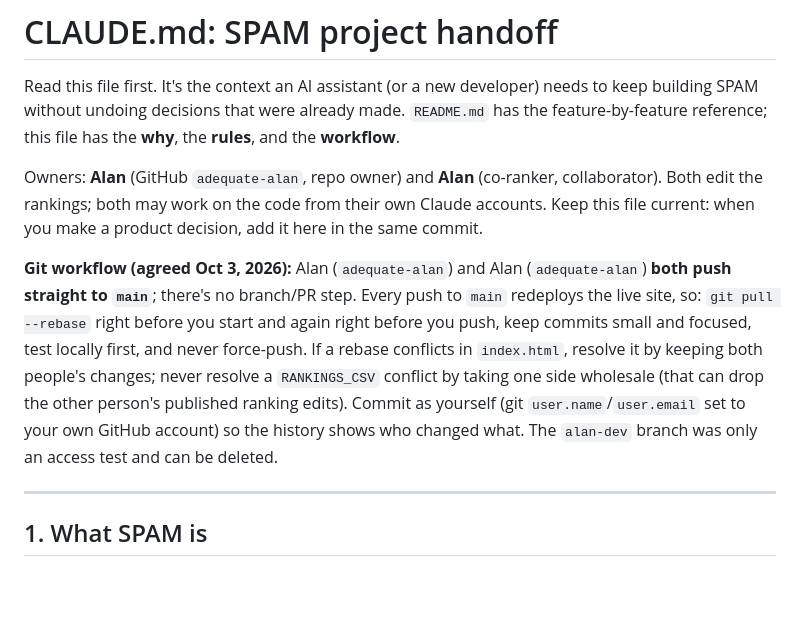
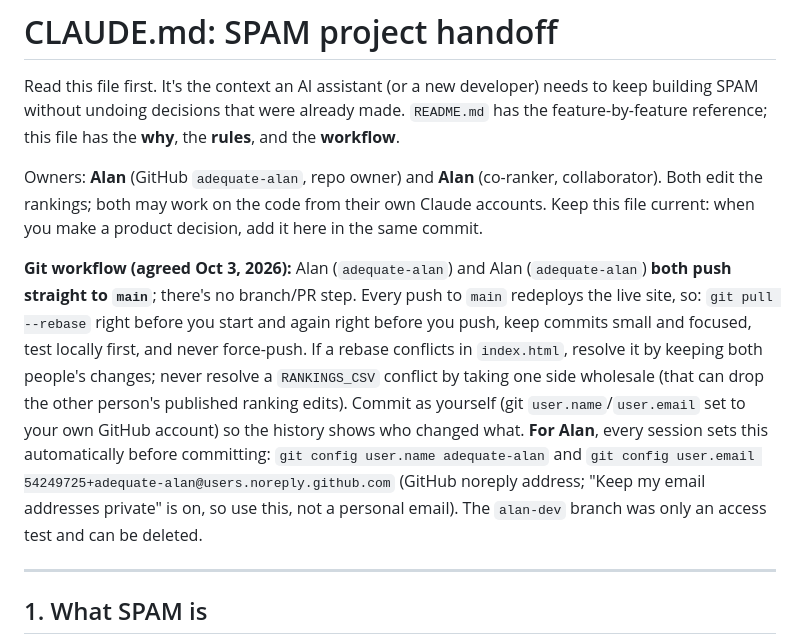
Before and after one commit to adequate-alan/myspam, a Markdown page: CLAUDE.md, the part around the change. GitHub-like rendering; blank space fills up the shorter version.

Commit message:
CLAUDE.md: set Alan's commit identity (adequate-alan, noreply email)
Co-Authored-By: Claude Opus 5.5 <noreply@anthropic.com>
Claude-Session: https://claude.ai/code/session_013fFuwbMRCJvgS3i2rUGqeT

```diff
--- a/CLAUDE.md
+++ b/CLAUDE.md
@@ -4,7 +4,7 @@ Read this file first. It's the context an AI assistant (or a new developer) need
 
 Owners: **Alan** (GitHub `adequate-alan`, repo owner) and **Alan** (co-ranker, collaborator). Both edit the rankings; both may work on the code from their own Claude accounts. Keep this file current: when you make a product decision, add it here in the same commit.
 
-**Git workflow (agreed Oct 3, 2026):** Alan (`adequate-alan`) and Alan (`adequate-alan`) **both push straight to `main`**; there's no branch/PR step. Every push to `main` redeploys the live site, so: `git pull --rebase` right before you start and again right before you push, keep commits small and focused, test locally first, and never force-push. If a rebase conflicts in `index.html`, resolve it by keeping both people's changes; never resolve a `RANKINGS_CSV` conflict by taking one side wholesale (that can drop the other person's published ranking edits). Commit as yourself (git `user.name`/`user.email` set to your own GitHub account) so the history shows who changed what. The `alan-dev` branch was only an access test and can be deleted.
+**Git workflow (agreed Oct 3, 2026):** Alan (`adequate-alan`) and Alan (`adequate-alan`) **both push straight to `main`**; there's no branch/PR step. Every push to `main` redeploys the live site, so: `git pull --rebase` right before you start and again right before you push, keep commits small and focused, test locally first, and never force-push. If a rebase conflicts in `index.html`, resolve it by keeping both people's changes; never resolve a `RANKINGS_CSV` conflict by taking one side wholesale (that can drop the other person's published ranking edits). Commit as yourself (git `user.name`/`user.email` set to your own GitHub account) so the history shows who changed what. **For Alan**, every session sets this automatically before committing: `git config user.name adequate-alan` and `git config user.email 54249725+adequate-alan@users.noreply.github.com` (GitHub noreply address; "Keep my email addresses private" is on, so use this, not a personal email). The `alan-dev` branch was only an access test and can be deleted.
 
 ---
 
```
